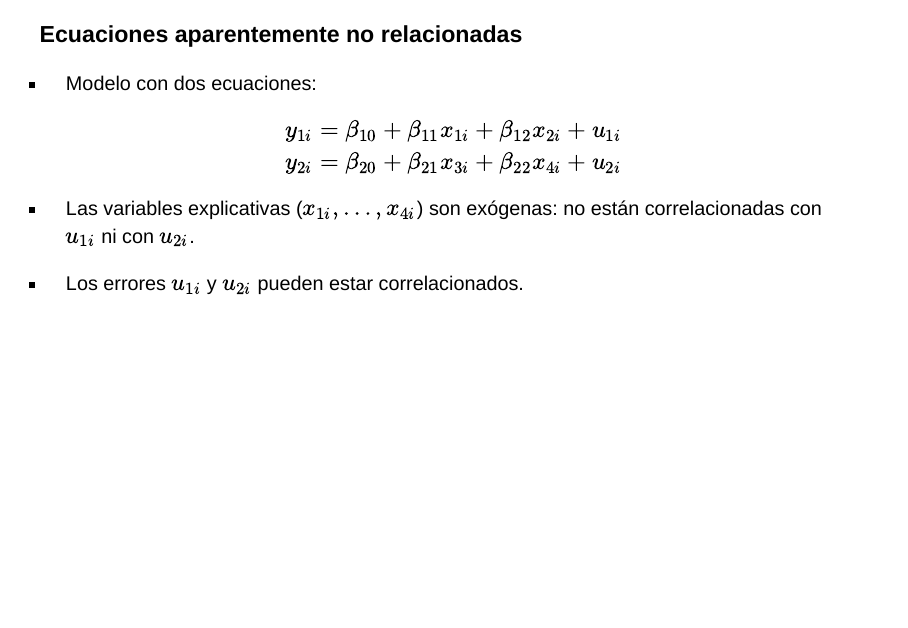
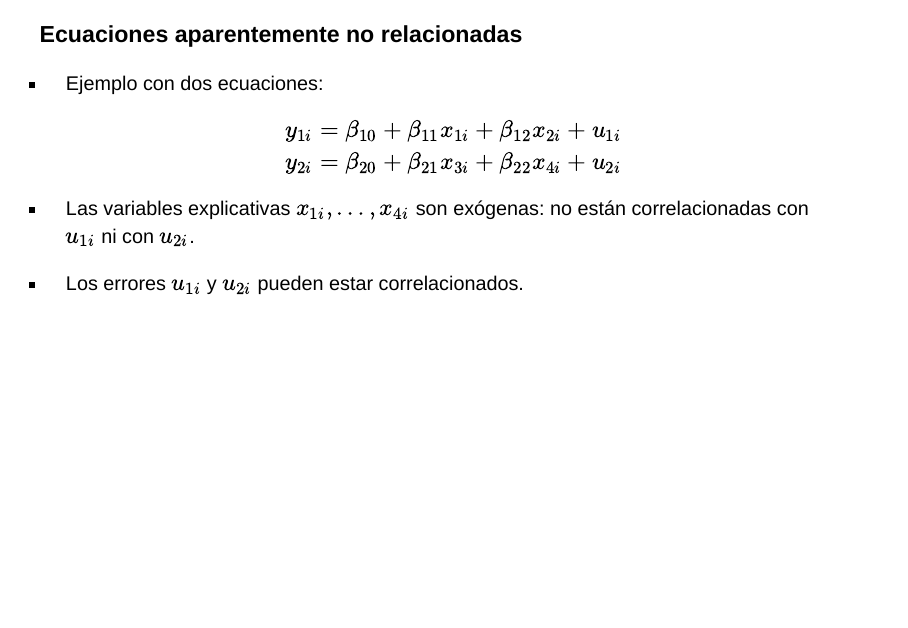
Before and after one commit to jcpernias/ec1032-course, a Quarto document (unit04-1.qmd): page 5 of 14. Rendered offline with R 4.5, knitr and Pandoc in place of Quarto, with nearby package versions; drawn as Slidy slides in place of the format the file asks for.

Commit message:
Fix slide

```diff
--- a/unit04-1.qmd
+++ b/unit04-1.qmd
@@ -44,7 +44,7 @@ $\newcommand{\xi}{\boldsymbol{x}_i}$
 
 ### Ecuaciones aparentemente no relacionadas
 
--   Modelo con dos ecuaciones:
+-   Ejemplo con dos ecuaciones:
 
     $$
     \begin{aligned}
```
Also changed, not shown: unit04-1.qmd (2 more changed lines).
